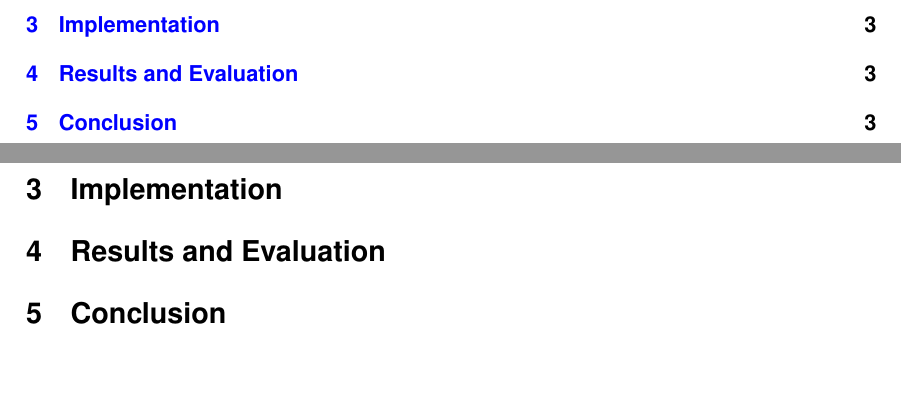
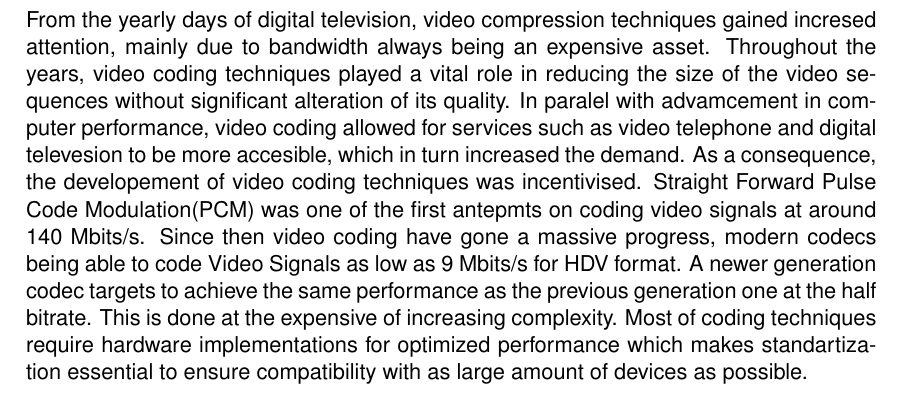
Before and after one commit to petrulupascu/Project, a LaTeX document (source/BSc_Project_Petru_Lupascu.tex): two parts of pages 4 and 7 of 9 before the commit and part of page 4 of 7 after it, the two joined at a grey line, cut at the place of the change, the shorter picture padded with empty space. Compiled offline with pdfLaTeX.

Commit message:
added history

```diff
--- a/source/BSc_Project_Petru_Lupascu.tex
+++ b/source/BSc_Project_Petru_Lupascu.tex
@@ -117,13 +116,44 @@
 
   \newpage
 
+  \section{Introduction}
+  %backstory
+  \indent From the yearly days of digital television, video compression techniques gained incresed attention, mainly due to bandwidth always being
+  an expensive asset. Throughout the years, video coding techniques played a vital role in reducing the size of the video sequences without significant
+  alteration of its quality. In paralel with advamcement in computer performance, video coding allowed for services such as video telephone and digital
+  televesion to be more accesible, which in turn increased the demand. As a consequence, the developement of video coding techniques was incentivised.
+  Straight Forward Pulse Code Modulation(PCM) was one of the first antepmts on coding video signals at around 140 Mbits/s. Since then video coding
+  have gone a massive progress, modern codecs being able to code Video Signals as low as 9 Mbits/s for HDV format. A newer generation codec targets
+  to achieve the same performance as the previous generation one at the half bitrate. This is done at the expensive of increasing complexity. Most of coding
+  techniques require hardware implementations for optimized performance which makes standartization essential to ensure compatibility with as large amount of devices
+  as possible.
+
+    %LMI software codec
+    %need to optimize it for screen sharing
+    %show issue with artifacts
+  \newpage
   \section{Background and literature review}
+  %define a video codec
 
-  \section{Implementation}
-  \section{Results and Evaluation}
+  %list the most popular, aka. history
+
+  %software versus hardware codecs in mass communications
+
+  %vp9
+
+  %how does it work
+
+  %compare vp9 out of the box against H family
+
+  %define screene content
+    %why it's special
+
+  % go back to the issue
+  %why the issue is important
+  %the plan for research
 
 
-  \section{Conclusion}
+
 
 
   \newpage
```
Also changed, not shown: source/BSc_Project_Petru_Lupascu.tex (17 more changed lines).
